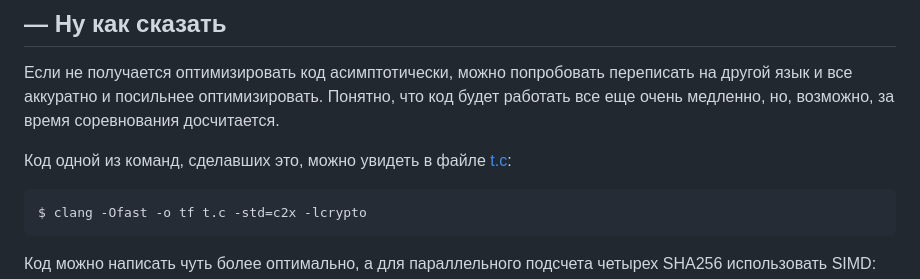
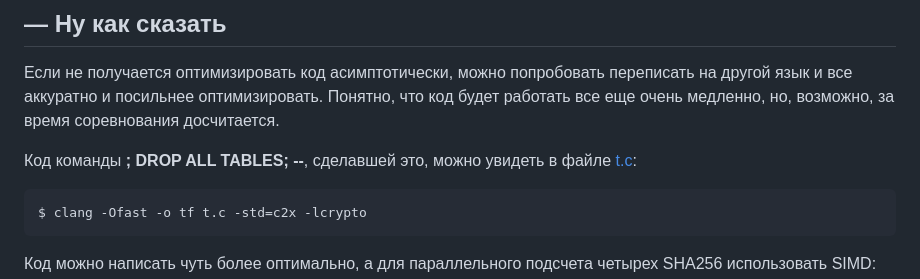
Before and after one commit to teamteamdev/ugractf-2023-quals, a Markdown page: tasks/tortoise/WRITEUP.md, the part around the change. Drawn GitHub-style.

Commit message:
Credit "; DROP ALL TABLES; --" for solution

````diff
--- a/tasks/tortoise/WRITEUP.md
+++ b/tasks/tortoise/WRITEUP.md
@@ -24,7 +24,7 @@
 
 Если не получается оптимизировать код асимптотически, можно попробовать переписать на другой язык и все аккуратно и посильнее оптимизировать. Понятно, что код будет работать все еще очень медленно, но, возможно, за время соревнования досчитается.
 
-Код одной из команд, сделавших это, можно увидеть в файле [t.c](t.c):
+Код команды **; DROP ALL TABLES; --**, сделавшей это, можно увидеть в файле [t.c](t.c):
 
 ```shell
 $ clang -Ofast -o tf t.c -std=c2x -lcrypto
````
